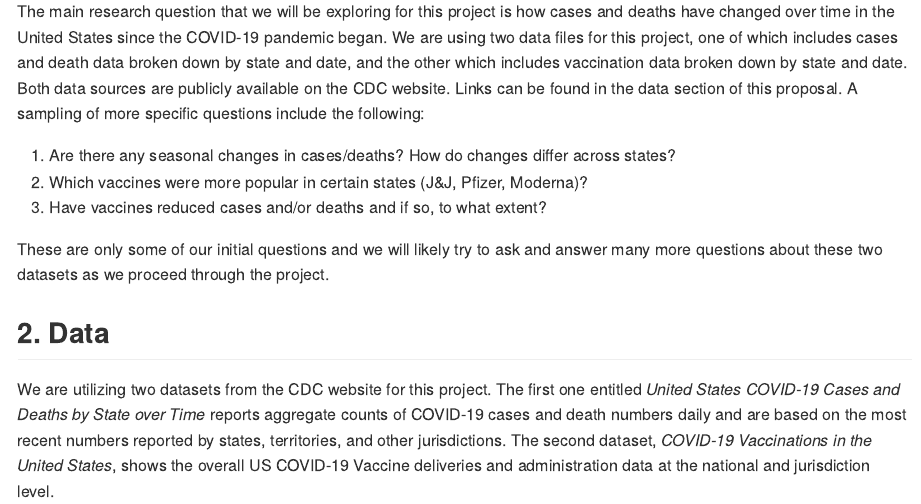
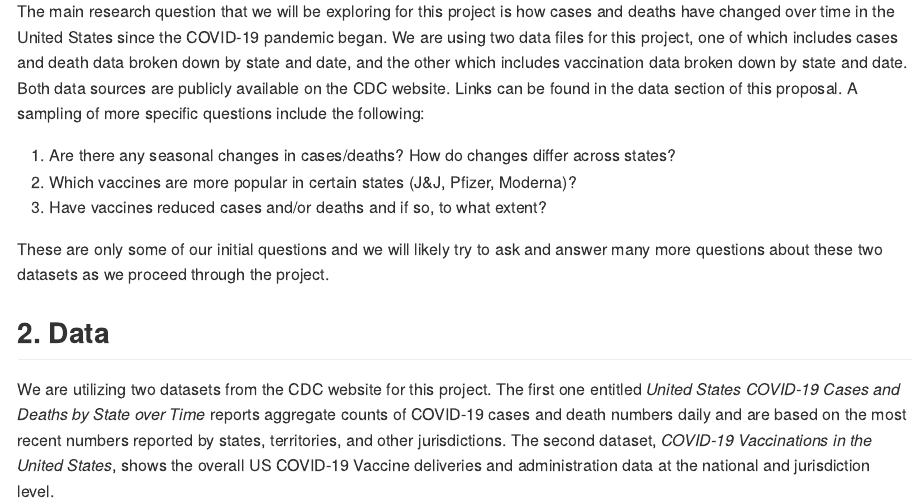
Before and after one commit to DCS-210/project-omarxinyijohn, an R Markdown document (proposal/proposal.Rmd): the page in a window 1100 px wide, from 430 px down. The pictures show the output file proposal/proposal.md that the author committed with the source, drawn offline in the style of GitHub.

Commit message:
Change tense

```diff
--- a/proposal/proposal.Rmd
+++ b/proposal/proposal.Rmd
@@ -16,7 +16,7 @@ The COVID-19 outbreak first reported in December, 2019 exploded into a global pa
 The main research question that we will be exploring for this project is how cases and deaths have changed over time in the United States since the COVID-19 pandemic began. We are using two data files for this project, one of which includes cases and death data broken down by state and date, and the other which includes vaccination data broken down by state and date. Both data sources are publicly available on the CDC website. Links can be found in the data section of this proposal. A sampling of more specific questions include the following:
 
 1) Are there any seasonal changes in cases/deaths? How do changes differ across states?
-2) Which vaccines were more popular in certain states (J&J, Pfizer, Moderna)?
+2) Which vaccines are more popular in certain states (J&J, Pfizer, Moderna)?
 3) Have vaccines reduced cases and/or deaths and if so, to what extent?
 
 These are only some of our initial questions and we will likely try to ask and answer many more questions about these two datasets as we proceed through the project.
```
Also changed, not shown: proposal/proposal.md.
